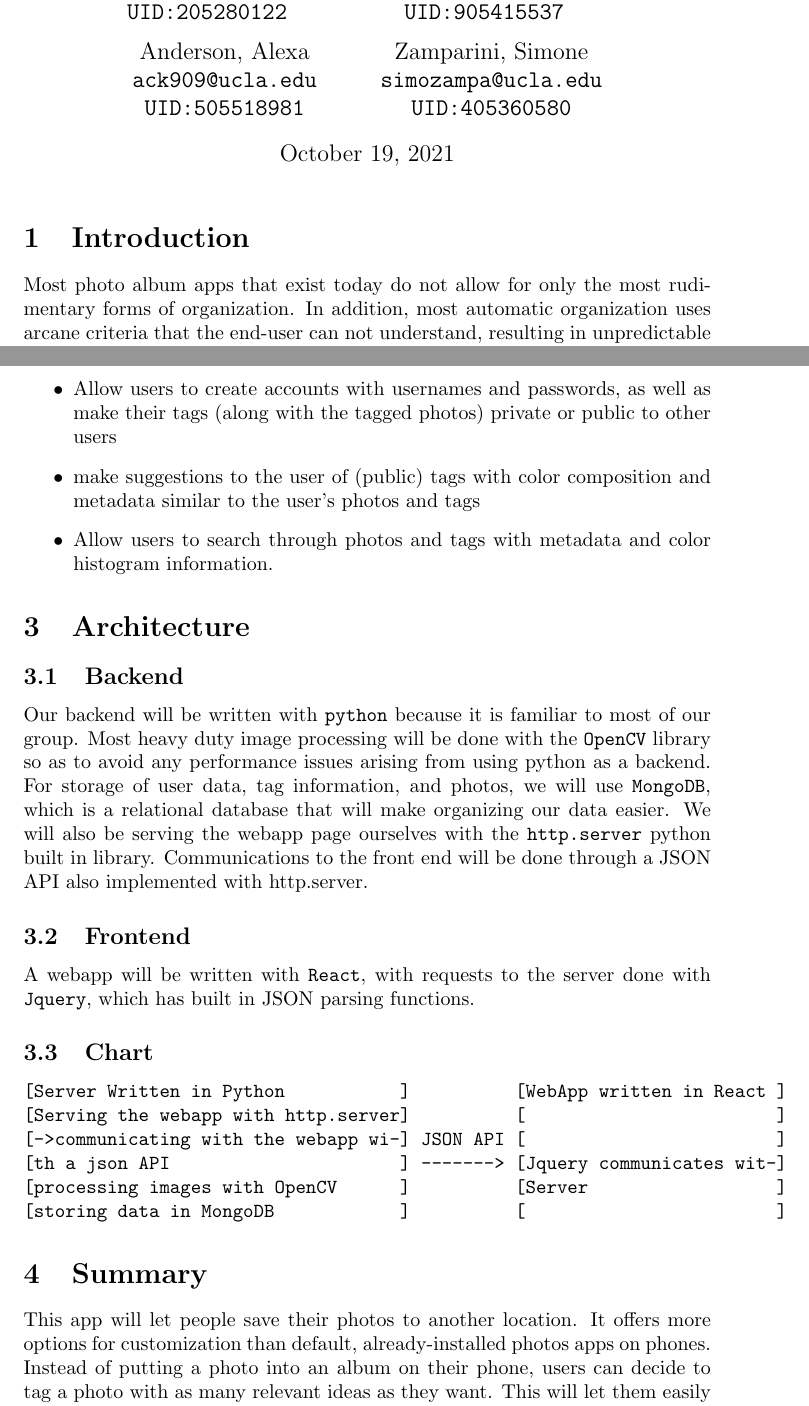
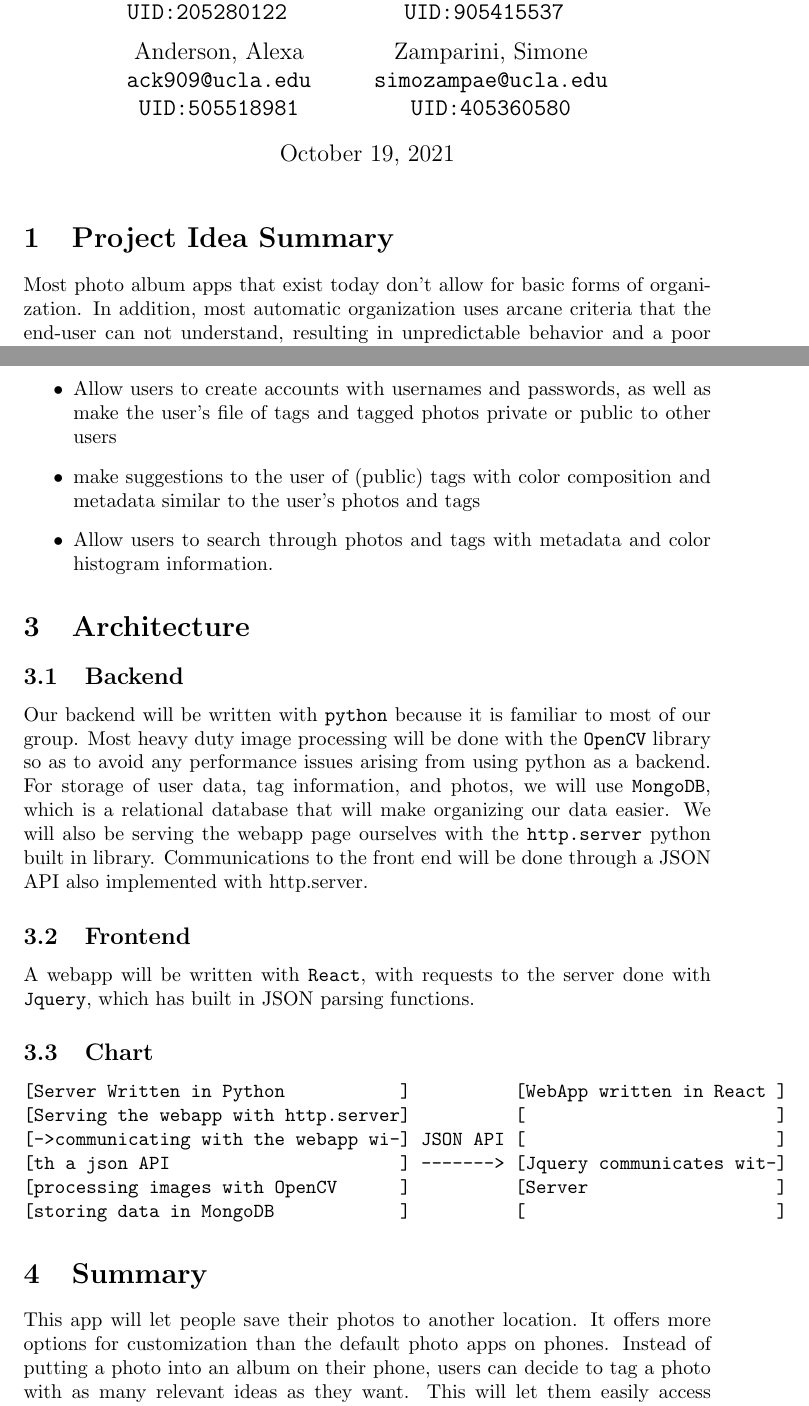
Before and after one commit to haoransdiao/cs35l-g, a LaTeX document (proposal.tex): two parts of pages 1 and 2 of 2, joined at a grey line, cut so that both start at the same text. Compiled offline with pdfLaTeX.

Commit message:
Create proposal.tex

```diff
--- a/proposal.tex
+++ b/proposal.tex
@@ -7,13 +7,13 @@
 	\and
 	Anderson, Alexa\\ \texttt{ack909@ucla.edu}\\ \texttt{UID:505518981}
 	\and
-	Zamparini, Simone\\ \texttt{simozampa@ucla.edu}\\ \texttt{UID:405360580}
+	Zamparini, Simone\\ \texttt{simozampae@ucla.edu}\\ \texttt{UID:405360580}
 }
 \begin{document}
 \maketitle
-\section{Introduction}
-	Most photo album apps that exist today do not allow for only the most
-	rudimentary forms of organization. In addition, most automatic
+\section{Project Idea Summary}
+	Most photo album apps that exist today don't allow for
+	basic forms of organization. In addition, most automatic
 	organization uses arcane criteria that the end-user can not understand,
 	resulting in unpredictable behavior and a poor UX.
 
@@ -37,8 +37,8 @@
 		\item Show users the color histogram, as well as a palette of
 		the most common colors in a photo
 		\item Allow users to create accounts with usernames and
-		passwords, as well as make their tags (along with the tagged
-		photos) private or public to other users
+		passwords, as well as make the user's file of tags and tagged photos
+		private or public to other users
 		\item make suggestions to the user of (public) tags with color
 		composition and metadata similar to the user's photos and tags
 		\item Allow users to search through photos and tags with
@@ -72,7 +72,7 @@ with \texttt{Jquery}, which has built in JSON parsing functions.
 
 \section{Summary}
 This app will let people save their photos to another location. It offers more
-options for customization than default, already-installed photos apps on phones.
+options for customization than the default photo apps on phones.
 Instead of putting a photo into an album on their phone, users can decide to tag
 a photo with as many relevant ideas as they want. This will let them easily access
 memories of events and locations they have visited; in addition, they can look
```
